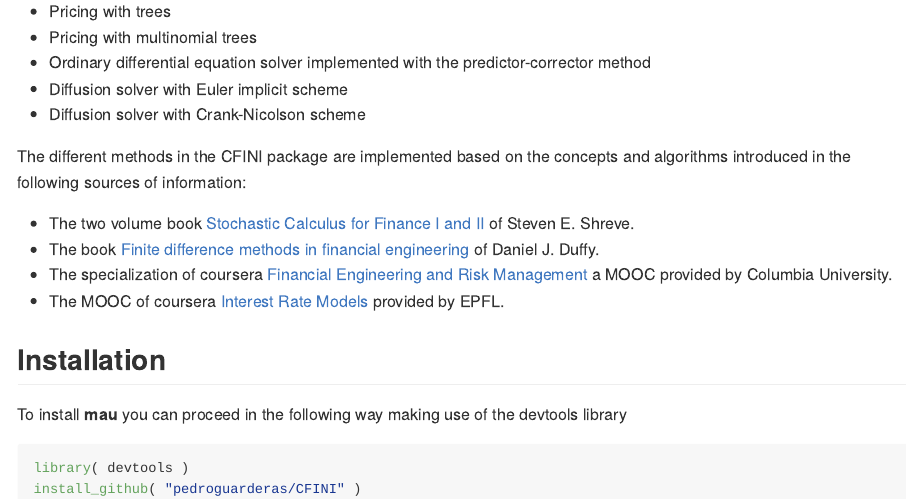
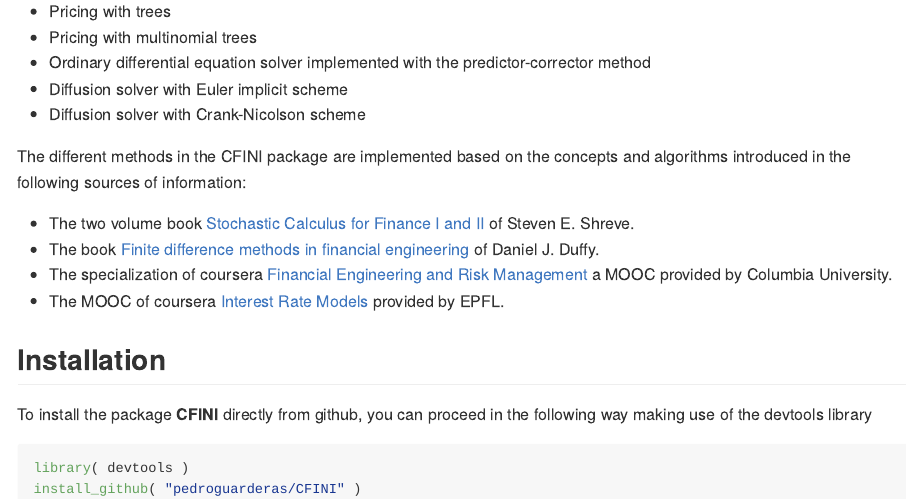
Before and after one commit to pedroguarderas/CFINI, an R Markdown document (README.Rmd): the page in a window 1100 px wide, from 320 px down. The pictures show the output file README.md that the author committed with the source, drawn offline in the style of GitHub; badge pictures from the web are left out.

Commit message:
Update documentation

````diff
--- a/README.Rmd
+++ b/README.Rmd
@@ -43,7 +43,8 @@ on+Approach-p-9781118856482) of Daniel J. Duffy.
 provided by EPFL.
 
 ## Installation
-To install **mau** you can proceed in the following way making use of the devtools library
+To install the package **CFINI** directly from github, you can proceed in the following way making
+use of the devtools library
 ```{r, eval=FALSE}
 library( devtools )
 install_github( "pedroguarderas/CFINI" )
````
Also changed, not shown: README.md.
